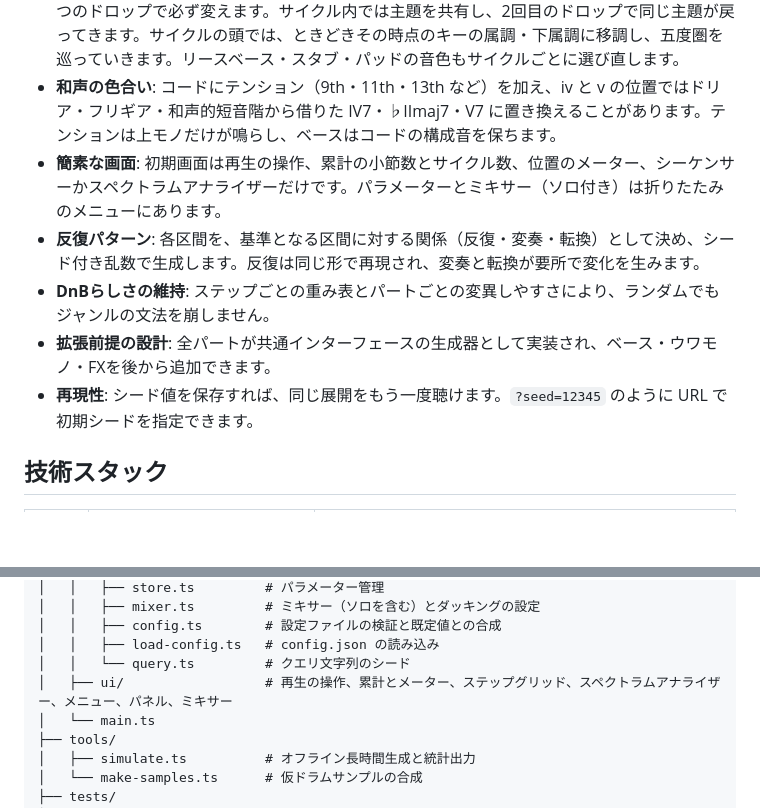
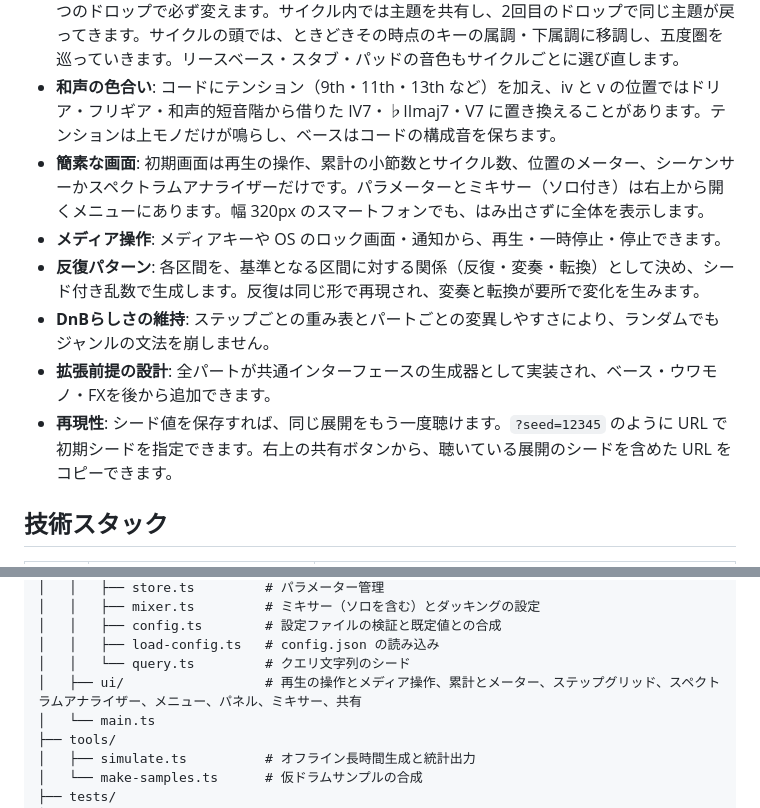
Before and after one commit to Double-oxygeN/rholydd-sequencer, a Markdown page: README.md, 2 parts joined by grey strips. GitHub-like rendering; blank space fills up the shorter version.

Commit message:
Describe the share button, the media controls and narrow screens in the README
Co-Authored-By: Claude Opus 5.5 <noreply@anthropic.com>

```diff
--- a/README.md
+++ b/README.md
@@ -10,11 +10,12 @@ GenDnB は、パラメーターを設定するだけでドラムンベースの
 - **階層変化**: 2barの基本ループ、8barのセクション、32barのフレーズという3階層で、変化の種類と量を使い分けます。
 - **展開の起伏**: 128〜192barのサイクルでイントロ・ビルド・ドロップ・ブレイクダウンを巡り、ライザーやインパクトなどの FX で切り替わりを演出します。ドロップへの入り方は、無音の溜め・ピックアップのスネア・パッドだけ残す溜め・溜めなしの4つから選び、サイクル内の2つのドロップで必ず変えます。サイクル内では主題を共有し、2回目のドロップで同じ主題が戻ってきます。サイクルの頭では、ときどきその時点のキーの属調・下属調に移調し、五度圏を巡っていきます。リースベース・スタブ・パッドの音色もサイクルごとに選び直します。
 - **和声の色合い**: コードにテンション（9th・11th・13th など）を加え、iv と v の位置ではドリア・フリギア・和声的短音階から借りた IV7・♭IImaj7・V7 に置き換えることがあります。テンションは上モノだけが鳴らし、ベースはコードの構成音を保ちます。
-- **簡素な画面**: 初期画面は再生の操作、累計の小節数とサイクル数、位置のメーター、シーケンサーかスペクトラムアナライザーだけです。パラメーターとミキサー（ソロ付き）は折りたたみのメニューにあります。
+- **簡素な画面**: 初期画面は再生の操作、累計の小節数とサイクル数、位置のメーター、シーケンサーかスペクトラムアナライザーだけです。パラメーターとミキサー（ソロ付き）は右上から開くメニューにあります。幅 320px のスマートフォンでも、はみ出さずに全体を表示します。
+- **メディア操作**: メディアキーや OS のロック画面・通知から、再生・一時停止・停止できます。
 - **反復パターン**: 各区間を、基準となる区間に対する関係（反復・変奏・転換）として決め、シード付き乱数で生成します。反復は同じ形で再現され、変奏と転換が要所で変化を生みます。
 - **DnBらしさの維持**: ステップごとの重み表とパートごとの変異しやすさにより、ランダムでもジャンルの文法を崩しません。
 - **拡張前提の設計**: 全パートが共通インターフェースの生成器として実装され、ベース・ウワモノ・FXを後から追加できます。
-- **再現性**: シード値を保存すれば、同じ展開をもう一度聴けます。`?seed=12345` のように URL で初期シードを指定できます。
+- **再現性**: シード値を保存すれば、同じ展開をもう一度聴けます。`?seed=12345` のように URL で初期シードを指定できます。右上の共有ボタンから、聴いている展開のシードを含めた URL をコピーできます。
 
 ## 技術スタック
 
@@ -88,7 +89,7 @@ gendnb/
 │   │   ├── config.ts        # 設定ファイルの検証と既定値との合成
 │   │   ├── load-config.ts   # config.json の読み込み
 │   │   └── query.ts         # クエリ文字列のシード
-│   ├── ui/                  # 再生の操作、累計とメーター、ステップグリッド、スペクトラムアナライザー、メニュー、パネル、ミキサー
+│   ├── ui/                  # 再生の操作とメディア操作、累計とメーター、ステップグリッド、スペクトラムアナライザー、メニュー、パネル、ミキサー、共有
 │   └── main.ts
 ├── tools/
 │   ├── simulate.ts          # オフライン長時間生成と統計出力
```
